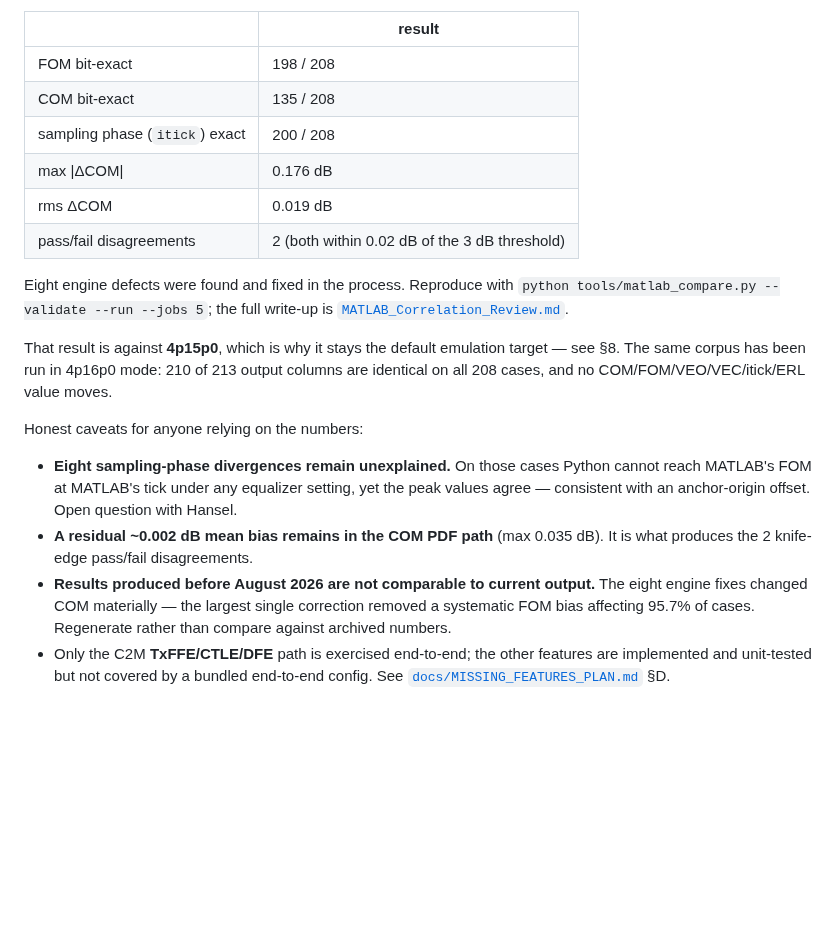
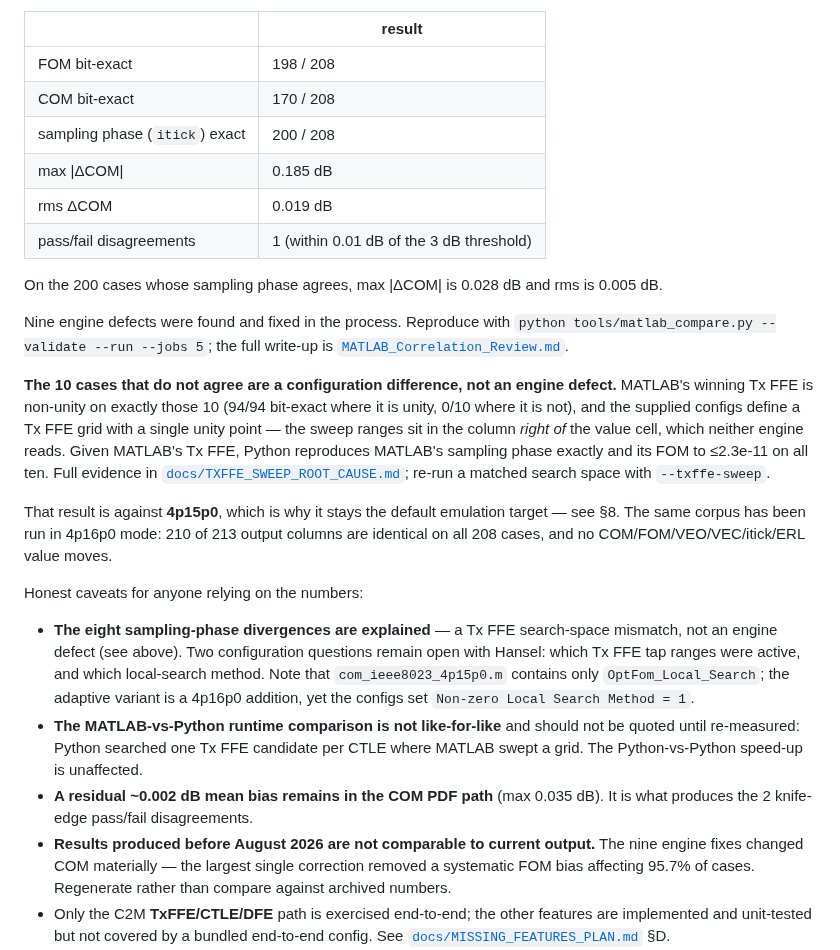
Before and after one commit to tbermen/SiCoPR, a Markdown page: README.md, the part around the change. Drawn GitHub-style; blank space fills up the shorter version.

```diff
--- a/README.md
+++ b/README.md
@@ -238,15 +238,27 @@ Hansel D'silva's `com_ieee8023_4p15p0` runs were compared case by case:
 | | result |
 |---|---|
 | FOM bit-exact | 198 / 208 |
-| COM bit-exact | 135 / 208 |
+| COM bit-exact | 170 / 208 |
 | sampling phase (`itick`) exact | 200 / 208 |
-| max \|ΔCOM\| | 0.176 dB |
+| max \|ΔCOM\| | 0.185 dB |
 | rms ΔCOM | 0.019 dB |
-| pass/fail disagreements | 2 (both within 0.02 dB of the 3 dB threshold) |
+| pass/fail disagreements | 1 (within 0.01 dB of the 3 dB threshold) |
 
-Eight engine defects were found and fixed in the process. Reproduce with
+On the 200 cases whose sampling phase agrees, max \|ΔCOM\| is 0.028 dB and rms is
+0.005 dB.
+
+Nine engine defects were found and fixed in the process. Reproduce with
 `python tools/matlab_compare.py --validate --run --jobs 5`; the full write-up is
 [`MATLAB_Correlation_Review.md`](MATLAB_Correlation_Review.md).
+
+**The 10 cases that do not agree are a configuration difference, not an engine
+defect.** MATLAB's winning Tx FFE is non-unity on exactly those 10 (94/94 bit-exact
+where it is unity, 0/10 where it is not), and the supplied configs define a Tx FFE
+grid with a single unity point — the sweep ranges sit in the column *right of* the
+value cell, which neither engine reads. Given MATLAB's Tx FFE, Python reproduces
+MATLAB's sampling phase exactly and its FOM to ≤2.3e-11 on all ten. Full evidence in
+[`docs/TXFFE_SWEEP_ROOT_CAUSE.md`](docs/TXFFE_SWEEP_ROOT_CAUSE.md); re-run a matched
+search space with `--txffe-sweep`.
 
 That result is against **4p15p0**, which is why it stays the default emulation target — see
 §8. The same corpus has been run in 4p16p0 mode: 210 of 213 output columns are identical
@@ -254,12 +266,17 @@ on all 208 cases, and no COM/FOM/VEO/VEC/itick/ERL value moves.
 
 Honest caveats for anyone relying on the numbers:
 
-- **Eight sampling-phase divergences remain unexplained.** On those cases Python cannot
-  reach MATLAB's FOM at MATLAB's tick under any equalizer setting, yet the peak values
-  agree — consistent with an anchor-origin offset. Open question with Hansel.
+- **The eight sampling-phase divergences are explained** — a Tx FFE search-space
+  mismatch, not an engine defect (see above). Two configuration questions remain open
+  with Hansel: which Tx FFE tap ranges were active, and which local-search method. Note
+  that `com_ieee8023_4p15p0.m` contains only `OptFom_Local_Search`; the adaptive variant
+  is a 4p16p0 addition, yet the configs set `Non-zero Local Search Method = 1`.
+- **The MATLAB-vs-Python runtime comparison is not like-for-like** and should not be
+  quoted until re-measured: Python searched one Tx FFE candidate per CTLE where MATLAB
+  swept a grid. The Python-vs-Python speed-up is unaffected.
 - **A residual ~0.002 dB mean bias remains in the COM PDF path** (max 0.035 dB). It is
   what produces the 2 knife-edge pass/fail disagreements.
-- **Results produced before August 2026 are not comparable to current output.** The eight
+- **Results produced before August 2026 are not comparable to current output.** The nine
   engine fixes changed COM materially — the largest single correction removed a systematic
   FOM bias affecting 95.7% of cases. Regenerate rather than compare against archived numbers.
 - Only the C2M **TxFFE/CTLE/DFE** path is exercised end-to-end; the other features are
```
Also changed, not shown: MATLAB_Correlation_Review.md (+88 -60 lines).
